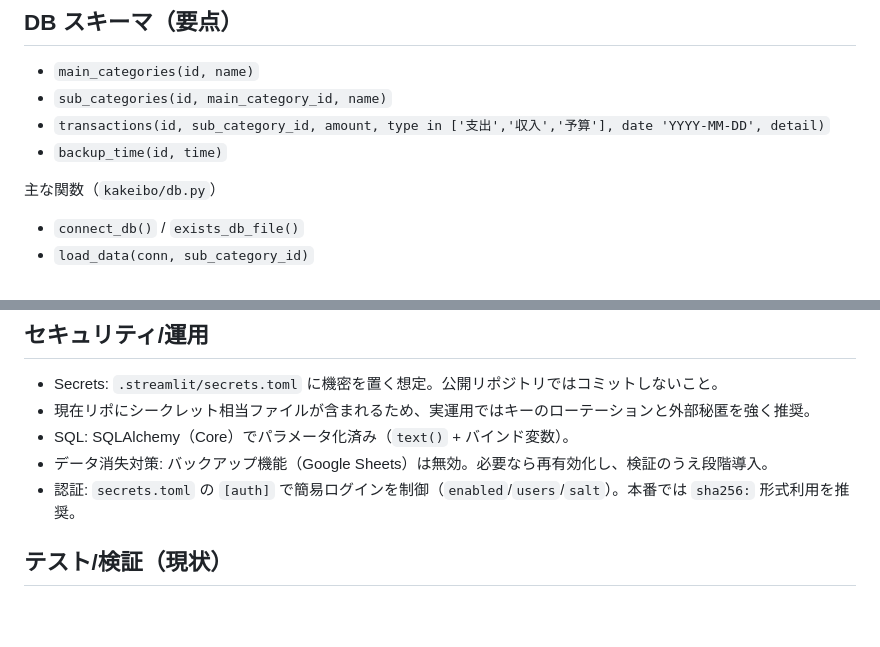
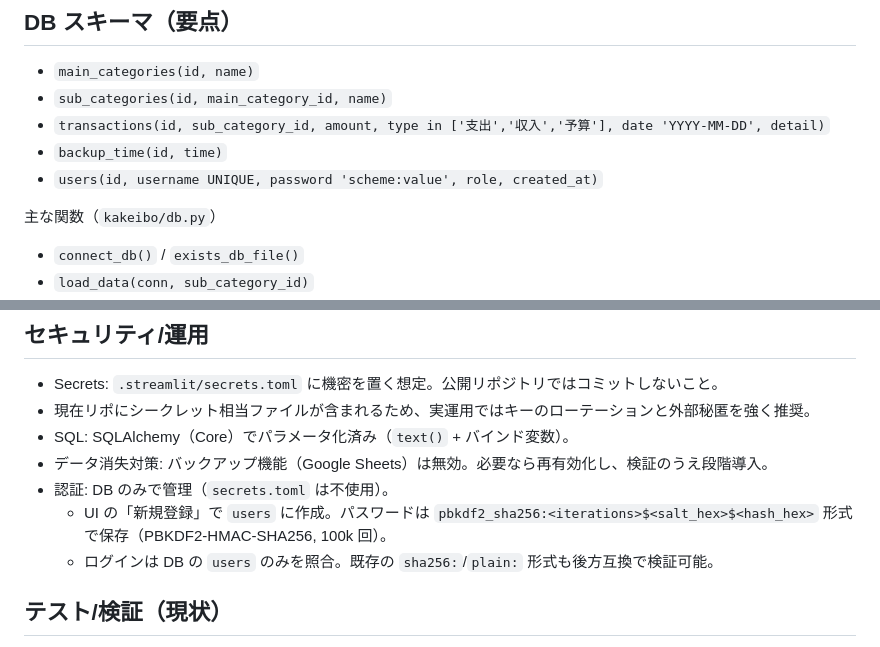
Before and after one commit to Taigairisa/streamlit, a Markdown page: AGENTS.md, 2 parts joined by grey strips. Rendered like a GitHub page; blank space fills up the shorter version.

Commit message:
AGENTS.mdを追加

```diff
--- a/AGENTS.md
+++ b/AGENTS.md
@@ -43,6 +44,7 @@
 - `sub_categories(id, main_category_id, name)`
 - `transactions(id, sub_category_id, amount, type in ['支出','収入','予算'], date 'YYYY-MM-DD', detail)`
 - `backup_time(id, time)`
+- `users(id, username UNIQUE, password 'scheme:value', role, created_at)`
 
 主な関数（`kakeibo/db.py`）
 - `connect_db()` / `exists_db_file()`
@@ -81,7 +83,9 @@
 - 現在リポにシークレット相当ファイルが含まれるため、実運用ではキーのローテーションと外部秘匿を強く推奨。
 - SQL: SQLAlchemy（Core）でパラメータ化済み（`text()` + バインド変数）。
 - データ消失対策: バックアップ機能（Google Sheets）は無効。必要なら再有効化し、検証のうえ段階導入。
- - 認証: `secrets.toml` の `[auth]` で簡易ログインを制御（`enabled`/`users`/`salt`）。本番では `sha256:` 形式利用を推奨。
+ - 認証: DB のみで管理（`secrets.toml` は不使用）。
+   - UI の「新規登録」で `users` に作成。パスワードは `pbkdf2_sha256:<iterations>$<salt_hex>$<hash_hex>` 形式で保存（PBKDF2-HMAC-SHA256, 100k 回）。
+   - ログインは DB の `users` のみを照合。既存の `sha256:`/`plain:` 形式も後方互換で検証可能。
 
 ## テスト/検証（現状）
 - スモークチェック（読み取り中心・破壊なし）
```
Also changed, not shown: other parts of AGENTS.md (+1 -0 lines).
